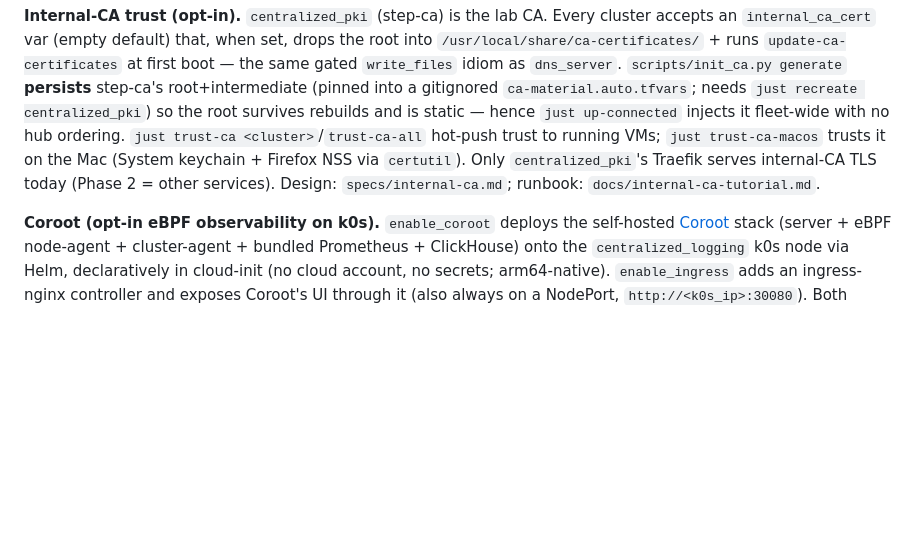
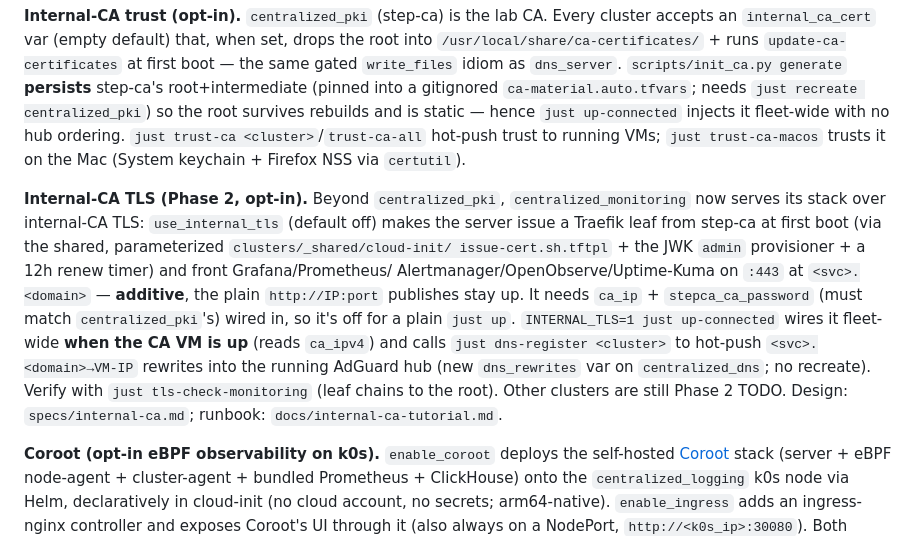
Before and after one commit to bossjones/multipass-lab, a Markdown page: CLAUDE.md, the part around the change. Drawn GitHub-style; blank space fills up the shorter version.

Commit message:
docs: note internal-CA TLS Phase 2 feature in CLAUDE.md
Co-Authored-By: Claude Sonnet 5 <noreply@anthropic.com>

```diff
--- a/CLAUDE.md
+++ b/CLAUDE.md
@@ -72,9 +72,20 @@ consumer is `centralized_pki`; full design in `specs/cross-cluster.md`.
 root+intermediate (pinned into a gitignored `ca-material.auto.tfvars`; needs `just recreate
 centralized_pki`) so the root survives rebuilds and is static — hence `just up-connected` injects it
 fleet-wide with no hub ordering. `just trust-ca <cluster>`/`trust-ca-all` hot-push trust to running
-VMs; `just trust-ca-macos` trusts it on the Mac (System keychain + Firefox NSS via `certutil`). Only
-`centralized_pki`'s Traefik serves internal-CA TLS today (Phase 2 = other services). Design:
-`specs/internal-ca.md`; runbook: `docs/internal-ca-tutorial.md`.
+VMs; `just trust-ca-macos` trusts it on the Mac (System keychain + Firefox NSS via `certutil`).
+
+**Internal-CA TLS (Phase 2, opt-in).** Beyond `centralized_pki`, `centralized_monitoring` now serves
+its stack over internal-CA TLS: `use_internal_tls` (default off) makes the server issue a Traefik
+leaf from step-ca at first boot (via the shared, parameterized `clusters/_shared/cloud-init/
+issue-cert.sh.tftpl` + the JWK `admin` provisioner + a 12h renew timer) and front Grafana/Prometheus/
+Alertmanager/OpenObserve/Uptime-Kuma on `:443` at `<svc>.<domain>` — **additive**, the plain
+`http://IP:port` publishes stay up. It needs `ca_ip` + `stepca_ca_password` (must match
+`centralized_pki`'s) wired in, so it's off for a plain `just up`. `INTERNAL_TLS=1 just up-connected`
+wires it fleet-wide **when the CA VM is up** (reads `ca_ipv4`) and calls `just dns-register <cluster>`
+to hot-push `<svc>.<domain>→VM-IP` rewrites into the running AdGuard hub (new `dns_rewrites` var on
+`centralized_dns`; no recreate). Verify with `just tls-check-monitoring` (leaf chains to the root).
+Other clusters are still Phase 2 TODO. Design: `specs/internal-ca.md`; runbook:
+`docs/internal-ca-tutorial.md`.
 
 **Coroot (opt-in eBPF observability on k0s).** `enable_coroot` deploys the self-hosted
 [Coroot](https://github.com/coroot/coroot) stack (server + eBPF node-agent + cluster-agent +
```
